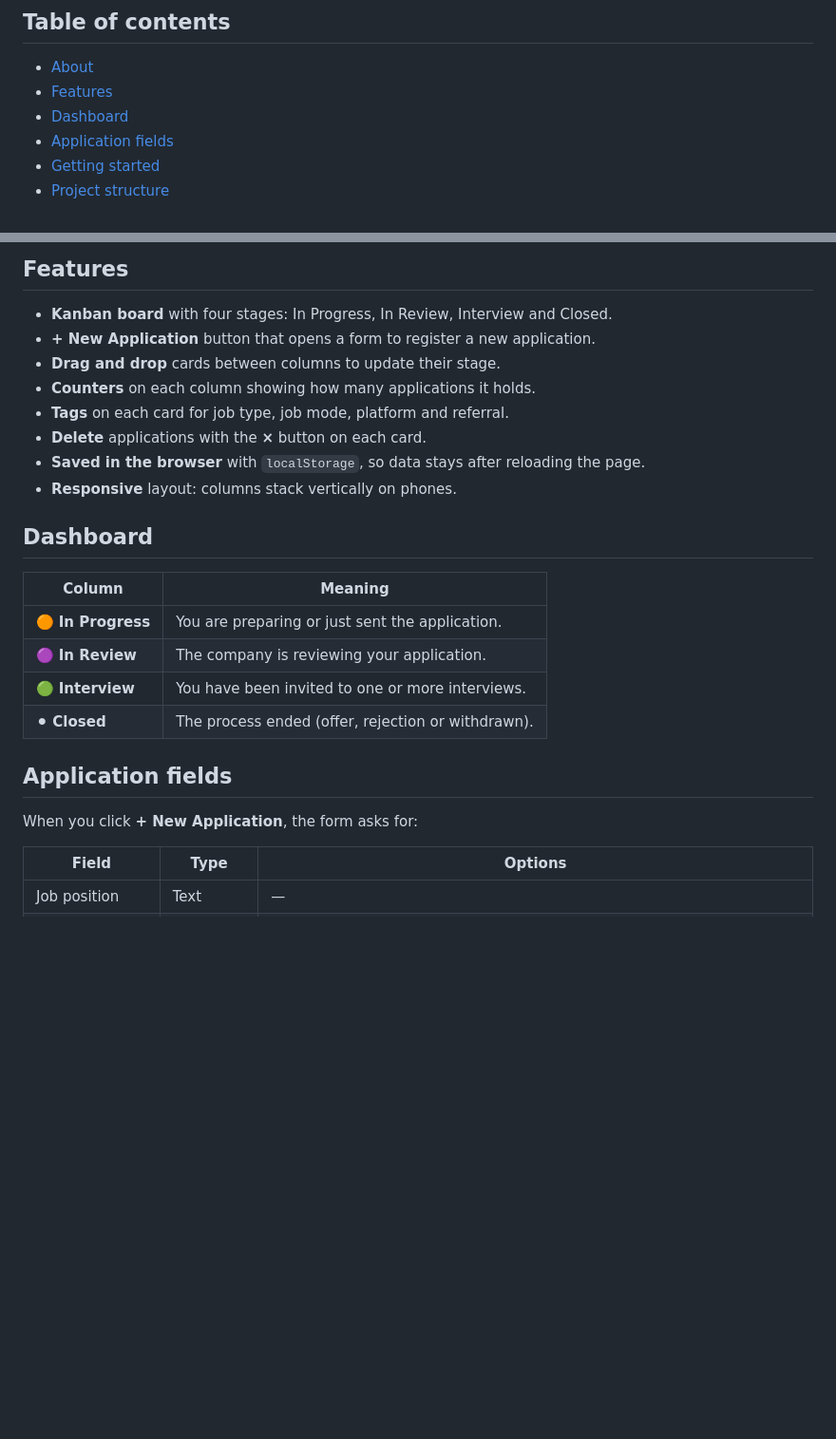
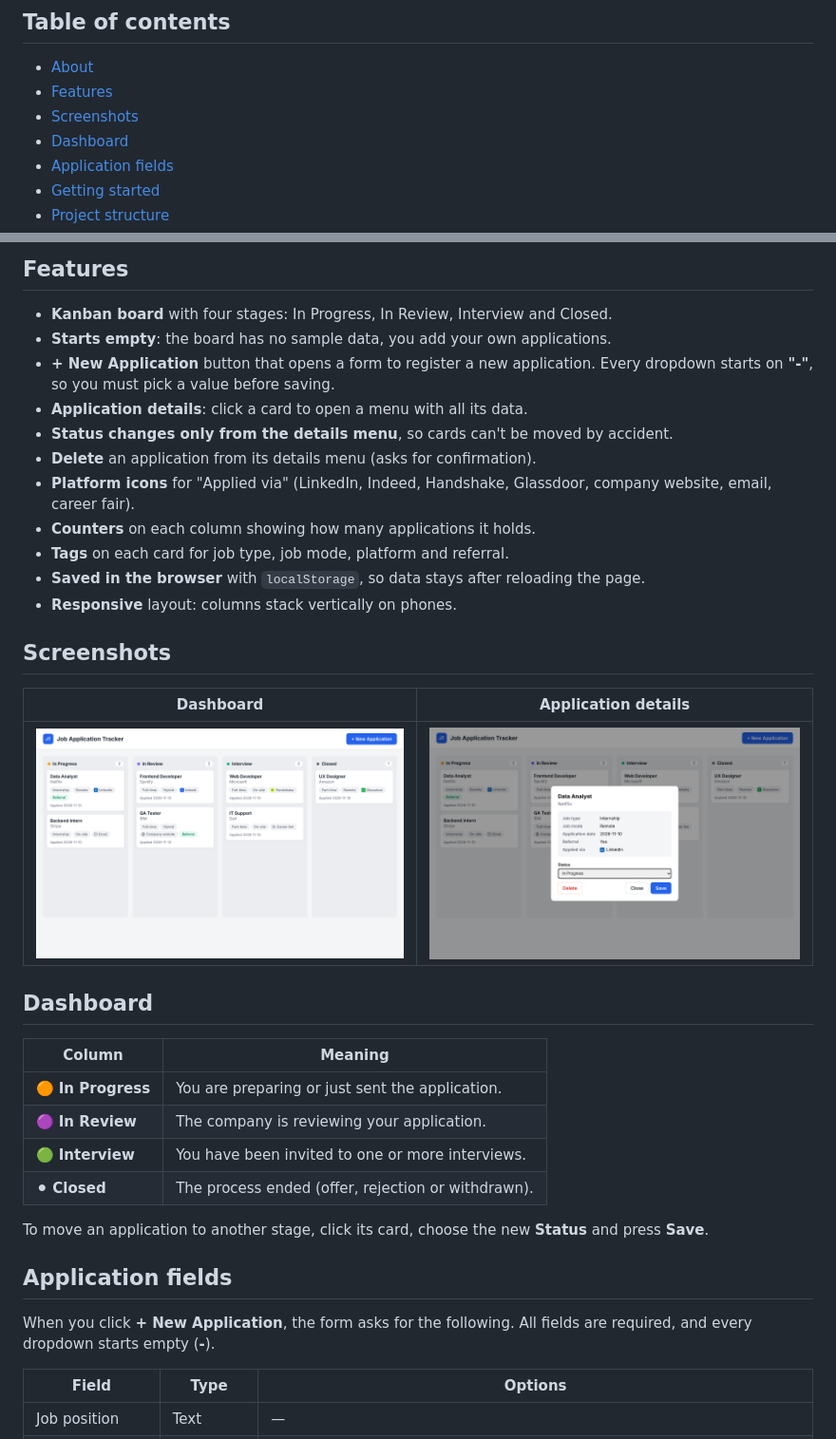
Before and after one commit to Al3mf/Job-Application-Tracker, a Markdown page: README.md, 2 parts joined by grey strips. Shown at 95% size. Drawn GitHub-style; pictures changed too: docs/dashboard.png (added), docs/details.png (added); blank space fills up the shorter version.

```diff
--- a/README.md
+++ b/README.md
@@ -15,6 +17,7 @@ A web dashboard to organize and follow up on job applications, from the moment y
 
 - [About](#about)
 - [Features](#features)
+- [Screenshots](#screenshots)
 - [Dashboard](#dashboard)
 - [Application fields](#application-fields)
 - [Getting started](#getting-started)
@@ -32,13 +35,22 @@ Looking for a job or internship means sending many applications through differen
 ## Features
 
 - **Kanban board** with four stages: In Progress, In Review, Interview and Closed.
-- **+ New Application** button that opens a form to register a new application.
-- **Drag and drop** cards between columns to update their stage.
+- **Starts empty**: the board has no sample data, you add your own applications.
+- **+ New Application** button that opens a form to register a new application. Every dropdown starts on **"-"**, so you must pick a value before saving.
+- **Application details**: click a card to open a menu with all its data.
+- **Status changes only from the details menu**, so cards can't be moved by accident.
+- **Delete** an application from its details menu (asks for confirmation).
+- **Platform icons** for "Applied via" (LinkedIn, Indeed, Handshake, Glassdoor, company website, email, career fair).
 - **Counters** on each column showing how many applications it holds.
 - **Tags** on each card for job type, job mode, platform and referral.
-- **Delete** applications with the **×** button on each card.
 - **Saved in the browser** with `localStorage`, so data stays after reloading the page.
 - **Responsive** layout: columns stack vertically on phones.
+
+## Screenshots
+
+| Dashboard | Application details |
+| --- | --- |
+| ![Dashboard](docs/dashboard.png) | ![Application details](docs/details.png) |
 
 ## Dashboard
 
@@ -49,9 +61,11 @@ Looking for a job or internship means sending many applications through differen
 | 🟢 **Interview** | You have been invited to one or more interviews. |
 | ⚫ **Closed** | The process ended (offer, rejection or withdrawn). |
 
+To move an application to another stage, click its card, choose the new **Status** and press **Save**.
+
 ## Application fields
 
-When you click **+ New Application**, the form asks for:
+When you click **+ New Application**, the form asks for the following. All fields are required, and every dropdown starts empty (**-**).
 
 | Field | Type | Options |
 | --- | --- | --- |
```
Also changed, not shown: other parts of README.md (+13 -7 lines), 3 other files.
